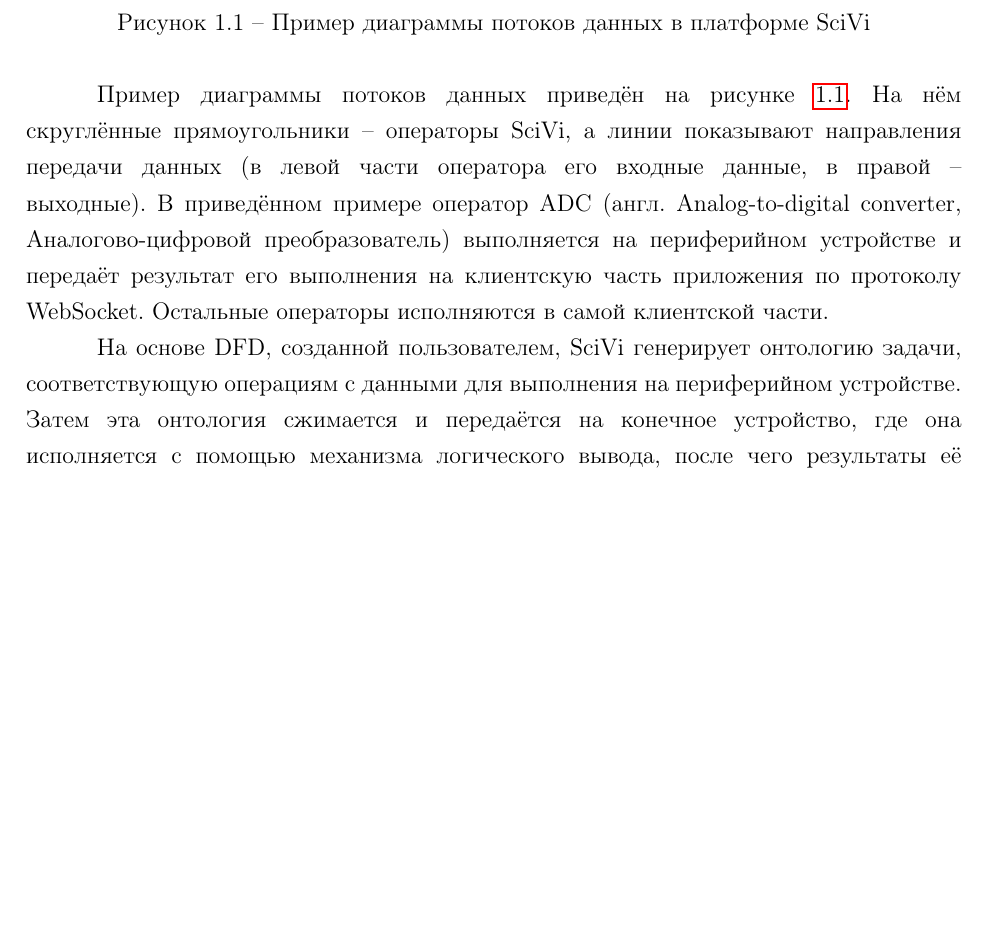
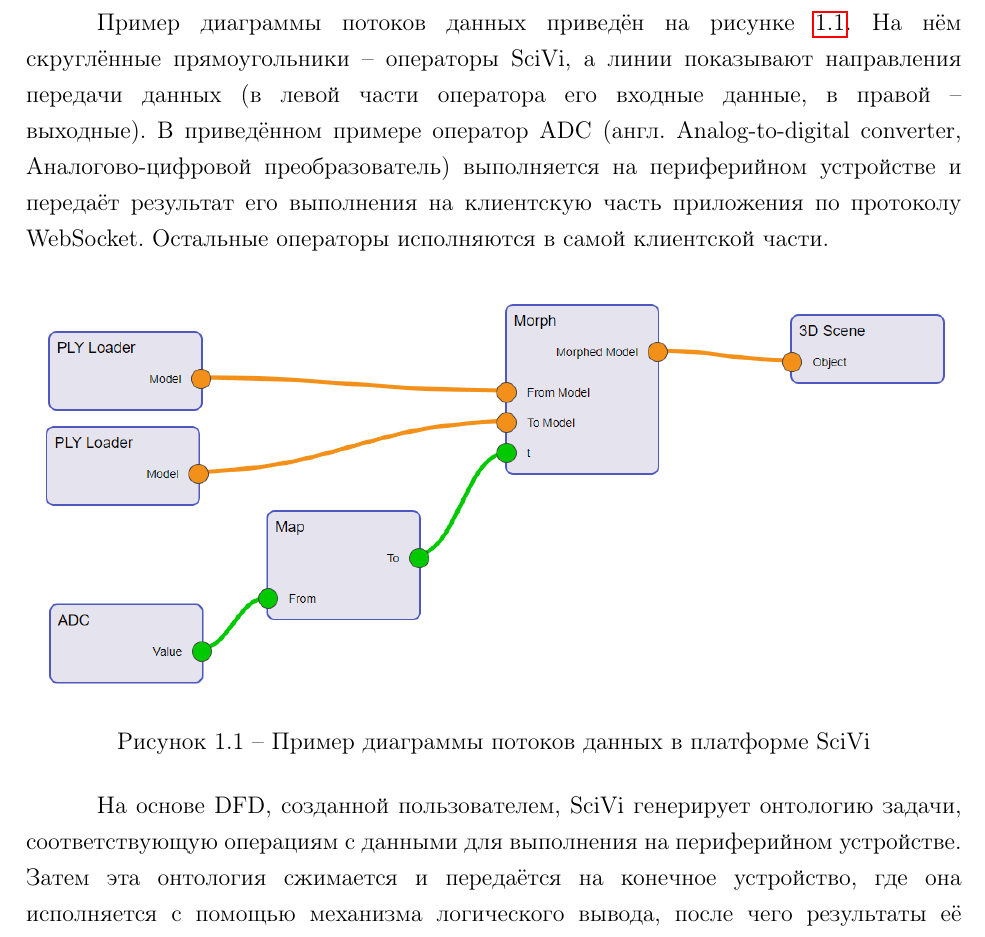
Before and after one commit to almiluk/bachelor_thesis, a LaTeX document (report/report.tex, which reads report/chapters/chapter1.tex): part of page 8 of 57, cut so that both start at the same text, the shorter picture padded with empty space. Compiled offline with pdfLaTeX.

Commit message:
report: move dfd figure

```diff
--- a/report/chapters/chapter1.tex
+++ b/report/chapters/chapter1.tex
@@ -25,12 +25,12 @@
 Операторы описывают различные действия с данными, которые могут быть выполнены на клиентской или серверной частях платформы, а также на внешних устройствах.
 Для реализации последнего варианта и применяется подход онтологически управляемых периферийных вычислений.
 
-\myfigure[width=\textwidth]{scivi-dfd}{Пример диаграммы потоков данных в платформе SciVi}{dig:scivi-dfd}
-
 Пример диаграммы потоков данных приведён на рисунке \ref{dig:scivi-dfd}.
 На нём скруглённые прямоугольники -- операторы SciVi, а линии показывают направления передачи данных (в левой части оператора его входные данные, в правой -- выходные).
 В приведённом примере оператор ADC (англ. Analog-to-digital converter, Аналогово-цифровой преобразователь) выполняется на периферийном устройстве и передаёт результат его выполнения на клиентскую часть приложения по протоколу WebSocket.
 Остальные операторы исполняются в самой клиентской части.
+
+\myfigure[width=\textwidth]{scivi-dfd}{Пример диаграммы потоков данных в платформе SciVi}{dig:scivi-dfd}
 
 На основе DFD, созданной пользователем, SciVi генерирует онтологию задачи, соответствующую операциям с данными для выполнения на периферийном устройстве.
 Затем эта онтология сжимается и передаётся на конечное устройство, где она исполняется с помощью механизма логического вывода, после чего результаты её выполнения могут быть переданы другим устройствам в соответствии с составленной DFD.
```
